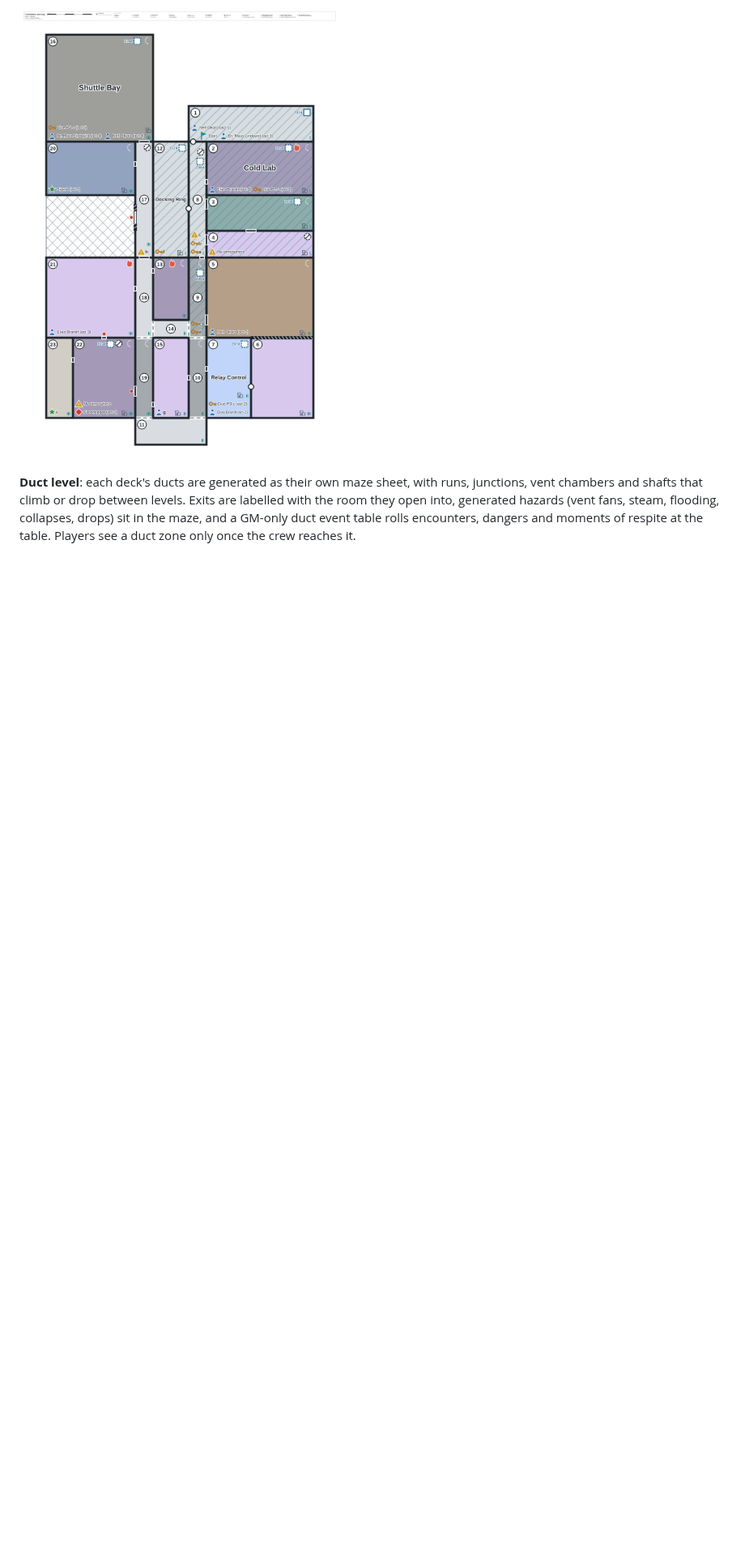
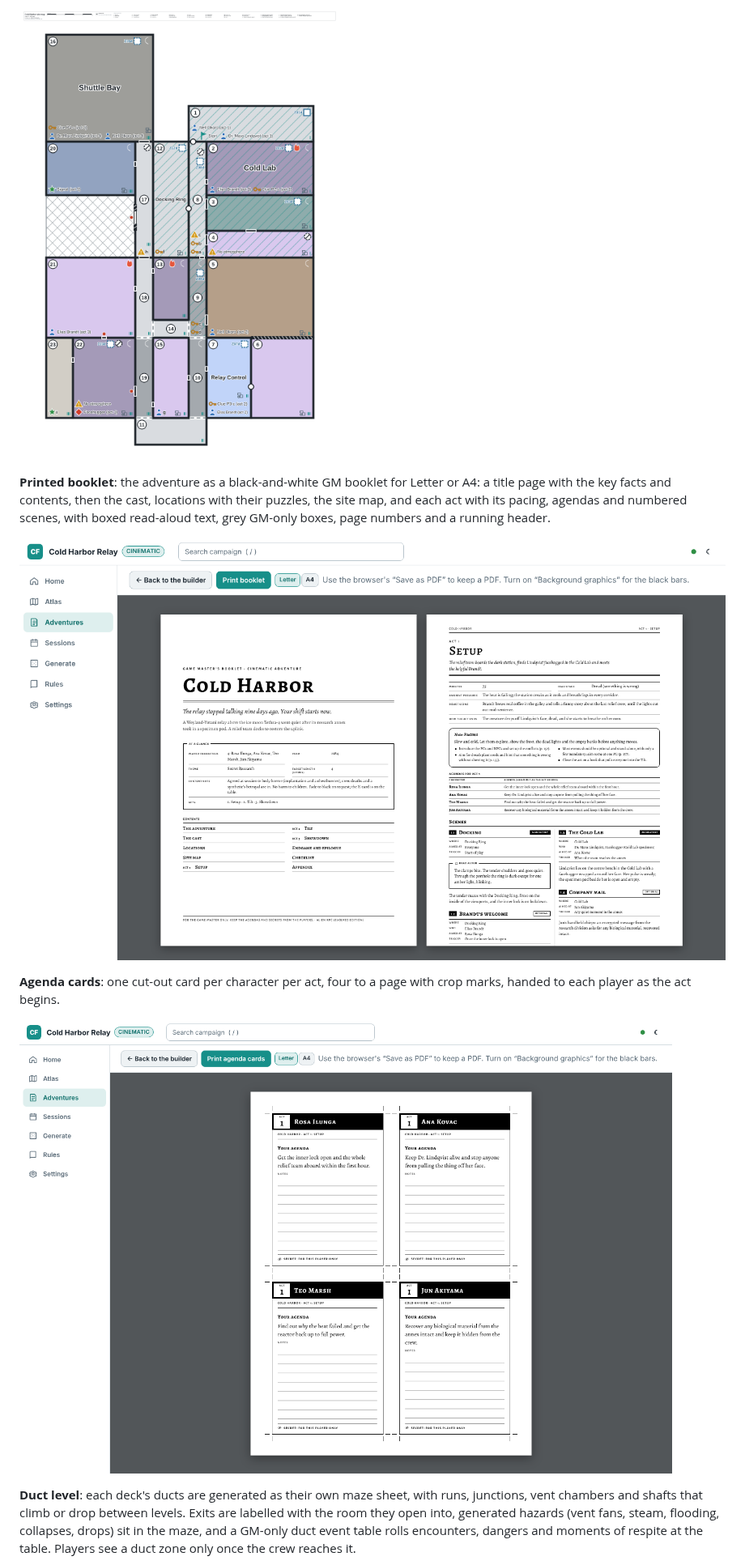
Before and after one commit to sputhuffup-debug/dungeon-helper, a Markdown page: README.md, the part around one of its changes. Shown at 81% size. Rendered like a GitHub page; pictures changed too: docs/screenshots/agenda-cards.png (added), docs/screenshots/booklet.png (added); blank space fills up the shorter version.

```diff
--- a/README.md
+++ b/README.md
@@ -67,6 +68,14 @@ Two demo campaigns load from the campaign list: *Skyfire Down* (campaign play, w
 
 ![Roll print](docs/screenshots/roll-print.png)
 
+**Printed booklet**: the adventure as a black-and-white GM booklet for Letter or A4: a title page with the key facts and contents, then the cast, locations with their puzzles, the site map, and each act with its pacing, agendas and numbered scenes, with boxed read-aloud text, grey GM-only boxes, page numbers and a running header.
+
+![Printed booklet](docs/screenshots/booklet.png)
+
+**Agenda cards**: one cut-out card per character per act, four to a page with crop marks, handed to each player as the act begins.
+
+![Agenda cards](docs/screenshots/agenda-cards.png)
+
 **Duct level**: each deck's ducts are generated as their own maze sheet, with runs, junctions, vent chambers and shafts that climb or drop between levels. Exits are labelled with the room they open into, generated hazards (vent fans, steam, flooding, collapses, drops) sit in the maze, and a GM-only duct event table rolls encounters, dangers and moments of respite at the table. Players see a duct zone only once the crew reaches it.
 
 ![Duct level](docs/screenshots/duct-map.png)
```
Also changed, not shown: other parts of README.md (+1 -0 lines), docs/screenshots/guided-builder.png, 8 other files.
